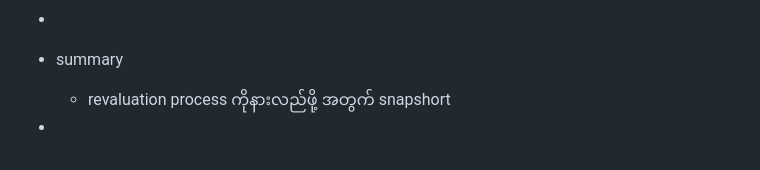
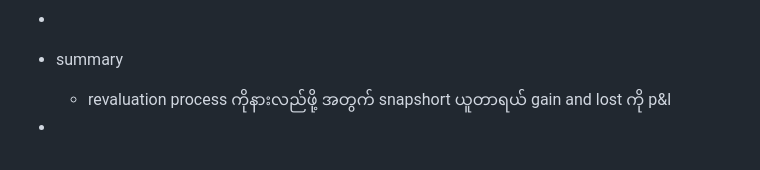
Before and after one commit to htetoo2280/test_action2, a Markdown page: pages/revaluation in banking.md, the part around the change. GitHub-like rendering.

Commit message:
Auto saved by Logseq

```diff
--- a/pages/revaluation in banking.md
+++ b/pages/revaluation in banking.md
@@ -92,5 +92,5 @@
   | 101010 | FCY Saving Control | 20,500,000 |
 -
 - summary
-	- revaluation process ကိုနားလည်ဖို့ အတွက် snapshort
+	- revaluation process ကိုနားလည်ဖို့ အတွက် snapshort ယူတာရယ် gain and lost ကို p&l
 -
```
